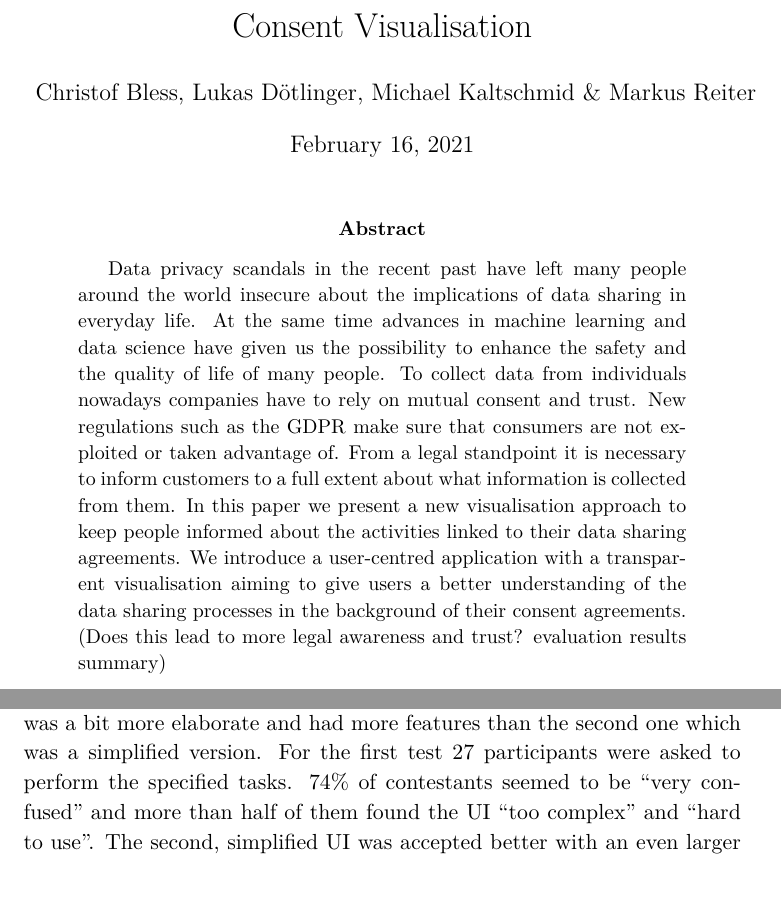
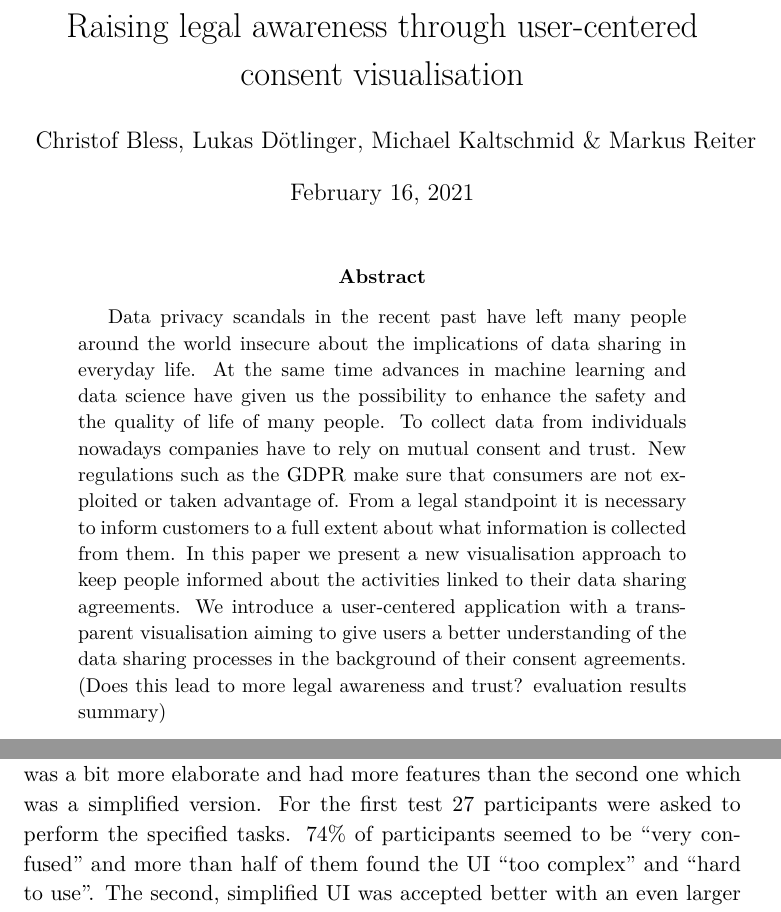
Before and after one commit to Christof93/CampaNeo_after_consent_viz, a LaTeX paper (paper.tex, which reads res/related.tex): two parts of pages 1 and 4 of 12 before the commit and two parts of pages 1 and 4 of 11 after it, joined at a grey line, cut at the place of the change. Compiled offline with XeLaTeX.

Commit message:
change title of paper and small things

```diff
--- a/paper.tex
+++ b/paper.tex
@@ -36,7 +36,7 @@
 \bibliography{paper}
 
 \begin{document}
-\title{Consent Visualisation}
+\title{Raising legal awareness through user-centered consent visualisation}
 \author{Christof Bless, Lukas Dötlinger, Michael Kaltschmid \& Markus Reiter}
 \maketitle
 % TODO rewrite abstract
@@ -51,7 +51,7 @@
   necessary to inform customers to a full extent about what information is
   collected from them. In this paper we present a new visualisation approach
   to keep people informed about the activities linked to their data sharing
-  agreements. We introduce a user-centred application with a transparent
+  agreements. We introduce a user-centered application with a transparent
   visualisation aiming to give users a better understanding of the data sharing
   processes in the background of their consent agreements. (Does this lead to
   more legal awareness and trust? evaluation results summary)
--- a/res/related.tex
+++ b/res/related.tex
@@ -42,7 +42,7 @@
   from different age groups and recording their actions. The first prototype
   that was tested was a bit more elaborate and had more features than the
   second one which was a simplified version. For the first test 27~participants
-  were asked to perform the specified tasks. 74\% of contestants
+  were asked to perform the specified tasks. 74\% of participants
   seemed to be “very confused” and more than half of them found the UI “too
   complex” and “hard to use”. The second, simplified UI was accepted better with
   an even larger test group of 74~people. Still many would describe the layout
```
Also changed, not shown: res/prototyping.tex (+1 -1 lines).
